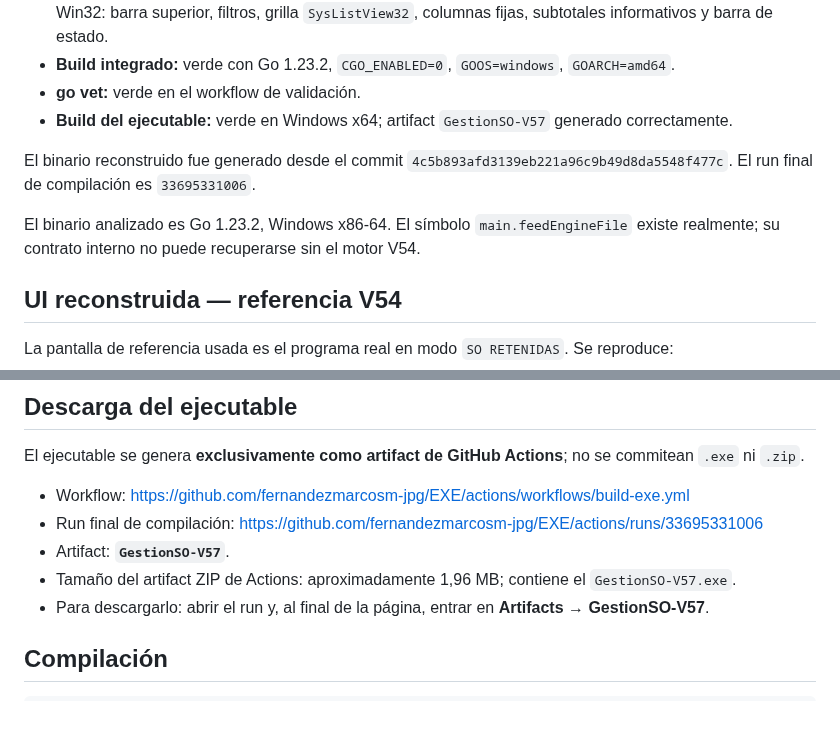
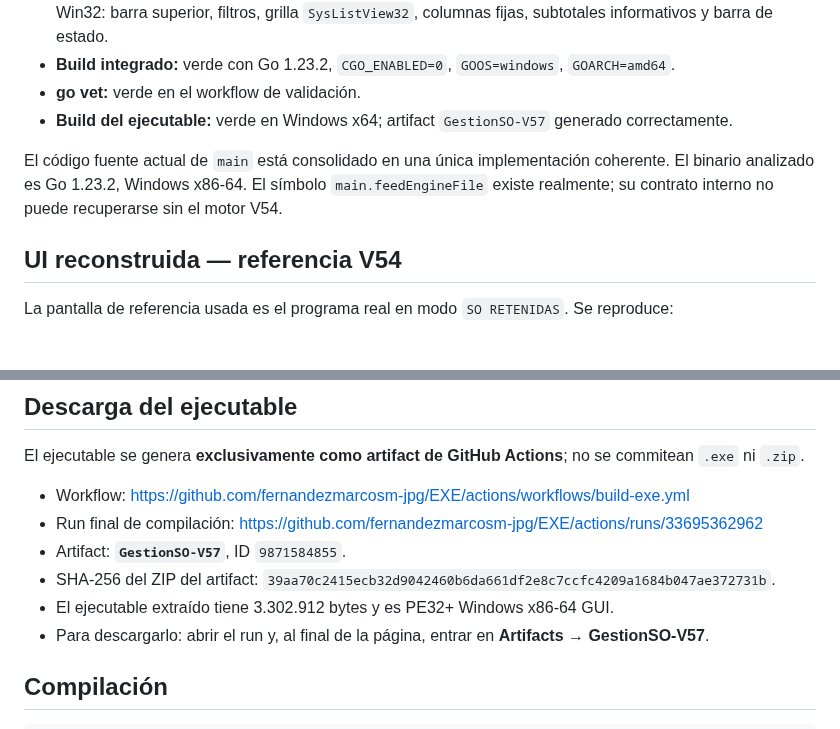
Before and after one commit to fernandezmarcosm-jpg/EXE, a Markdown page: README.md, 2 parts joined by grey strips. Drawn GitHub-style; blank space fills up the shorter version.

Commit message:
Apuntar README al artifact final sin binarios versionados

```diff
--- a/README.md
+++ b/README.md
@@ -11,9 +11,7 @@ Este repositorio contiene una **reconstrucción/reimplementación** de GestionSO
 - **go vet:** verde en el workflow de validación.
 - **Build del ejecutable:** verde en Windows x64; artifact `GestionSO-V57` generado correctamente.
 
-El binario reconstruido fue generado desde el commit `4c5b893afd3139eb221a96c9b49d8da5548f477c`. El run final de compilación es `33695331006`.
-
-El binario analizado es Go 1.23.2, Windows x86-64. El símbolo `main.feedEngineFile` existe realmente; su contrato interno no puede recuperarse sin el motor V54.
+El código fuente actual de `main` está consolidado en una única implementación coherente. El binario analizado es Go 1.23.2, Windows x86-64. El símbolo `main.feedEngineFile` existe realmente; su contrato interno no puede recuperarse sin el motor V54.
 
 ## UI reconstruida — referencia V54
 
@@ -44,9 +42,10 @@ Los controles cuyo comportamiento interno no es recuperable (`TOMAR EXCEL ABIERT
 El ejecutable se genera **exclusivamente como artifact de GitHub Actions**; no se commitean `.exe` ni `.zip`.
 
 - Workflow: https://github.com/fernandezmarcosm-jpg/EXE/actions/workflows/build-exe.yml
-- Run final de compilación: https://github.com/fernandezmarcosm-jpg/EXE/actions/runs/33695331006
-- Artifact: **`GestionSO-V57`**.
-- Tamaño del artifact ZIP de Actions: aproximadamente 1,96 MB; contiene el `GestionSO-V57.exe`.
+- Run final de compilación: https://github.com/fernandezmarcosm-jpg/EXE/actions/runs/33695362962
+- Artifact: **`GestionSO-V57`**, ID `9871584855`.
+- SHA-256 del ZIP del artifact: `39aa70c2415ecb32d9042460b6da661df2e8c7ccfc4209a1684b047ae372731b`.
+- El ejecutable extraído tiene 3.302.912 bytes y es PE32+ Windows x86-64 GUI.
 - Para descargarlo: abrir el run y, al final de la página, entrar en **Artifacts → GestionSO-V57**.
 
 ## Compilación
```
